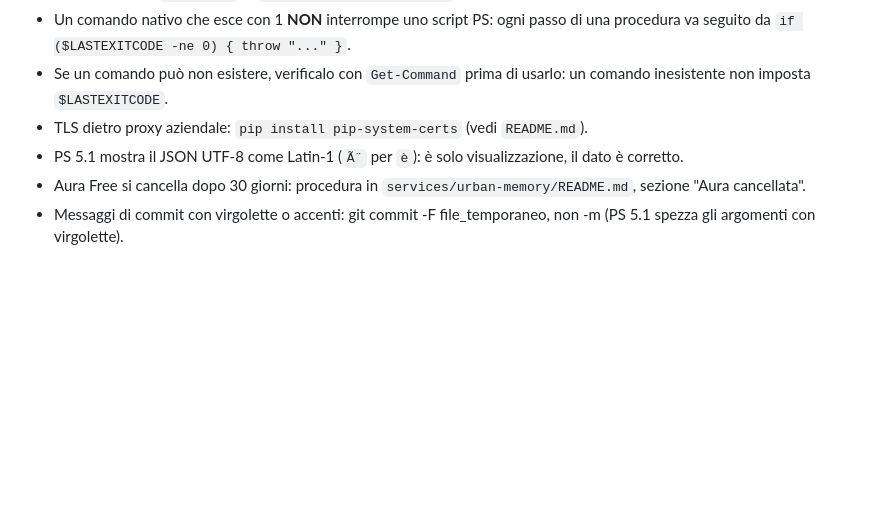
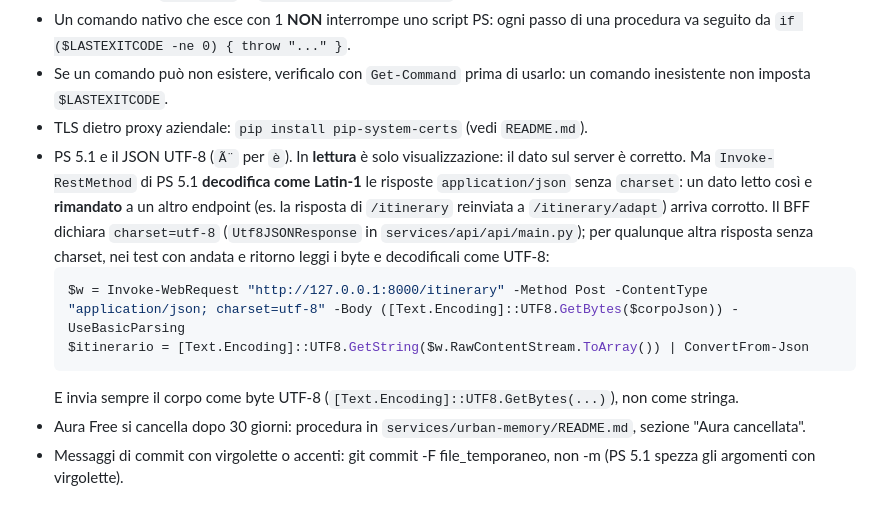
Before and after one commit to ssurli/lucca-soul-engine, a Markdown page: CLAUDE.md, the part around the change. Drawn GitHub-style; blank space fills up the shorter version.

````diff
--- a/CLAUDE.md
+++ b/CLAUDE.md
@@ -161,8 +161,17 @@ Per ogni wave del `docs/BUILD_PLAN.md`:
 - Se un comando può non esistere, verificalo con `Get-Command` prima di usarlo: un comando
   inesistente non imposta `$LASTEXITCODE`.
 - TLS dietro proxy aziendale: `pip install pip-system-certs` (vedi `README.md`).
-- PS 5.1 mostra il JSON UTF-8 come Latin-1 (`Ã¨` per `è`): è solo visualizzazione, il dato è
-  corretto.
+- PS 5.1 e il JSON UTF-8 (`Ã¨` per `è`). In **lettura** è solo visualizzazione: il dato sul server
+  è corretto. Ma `Invoke-RestMethod` di PS 5.1 **decodifica come Latin-1** le risposte
+  `application/json` senza `charset`: un dato letto così e **rimandato** a un altro endpoint (es. la
+  risposta di `/itinerary` reinviata a `/itinerary/adapt`) arriva corrotto. Il BFF dichiara
+  `charset=utf-8` (`Utf8JSONResponse` in `services/api/api/main.py`); per qualunque altra risposta
+  senza charset, nei test con andata e ritorno leggi i byte e decodificali come UTF-8:
+  ```powershell
+  $w = Invoke-WebRequest "http://127.0.0.1:8000/itinerary" -Method Post -ContentType "application/json; charset=utf-8" -Body ([Text.Encoding]::UTF8.GetBytes($corpoJson)) -UseBasicParsing
+  $itinerario = [Text.Encoding]::UTF8.GetString($w.RawContentStream.ToArray()) | ConvertFrom-Json
+  ```
+  E invia sempre il corpo come byte UTF-8 (`[Text.Encoding]::UTF8.GetBytes(...)`), non come stringa.
 - Aura Free si cancella dopo 30 giorni: procedura in `services/urban-memory/README.md`,
   sezione "Aura cancellata".
 - Messaggi di commit con virgolette o accenti:
````
